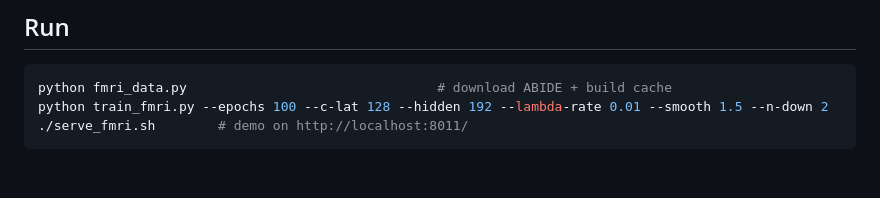
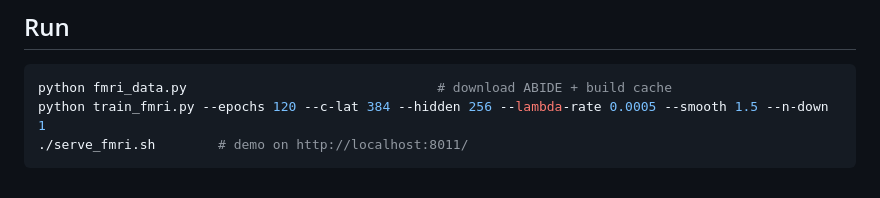
Before and after one commit to xerneas3318/NeuroZip, a Markdown page: FMRI.md, the part around the change. GitHub-like rendering.

Commit message:
FMRI.md: run command matches c_lat=384 headline

````diff
--- a/FMRI.md
+++ b/FMRI.md
@@ -95,6 +95,6 @@ How well the *same* v4 codec compresses is a direct readout of signal redundancy
 
 ```bash
 python fmri_data.py                                # download ABIDE + build cache
-python train_fmri.py --epochs 100 --c-lat 128 --hidden 192 --lambda-rate 0.01 --smooth 1.5 --n-down 2
+python train_fmri.py --epochs 120 --c-lat 384 --hidden 256 --lambda-rate 0.0005 --smooth 1.5 --n-down 1
 ./serve_fmri.sh        # demo on http://localhost:8011/
 ```
````
